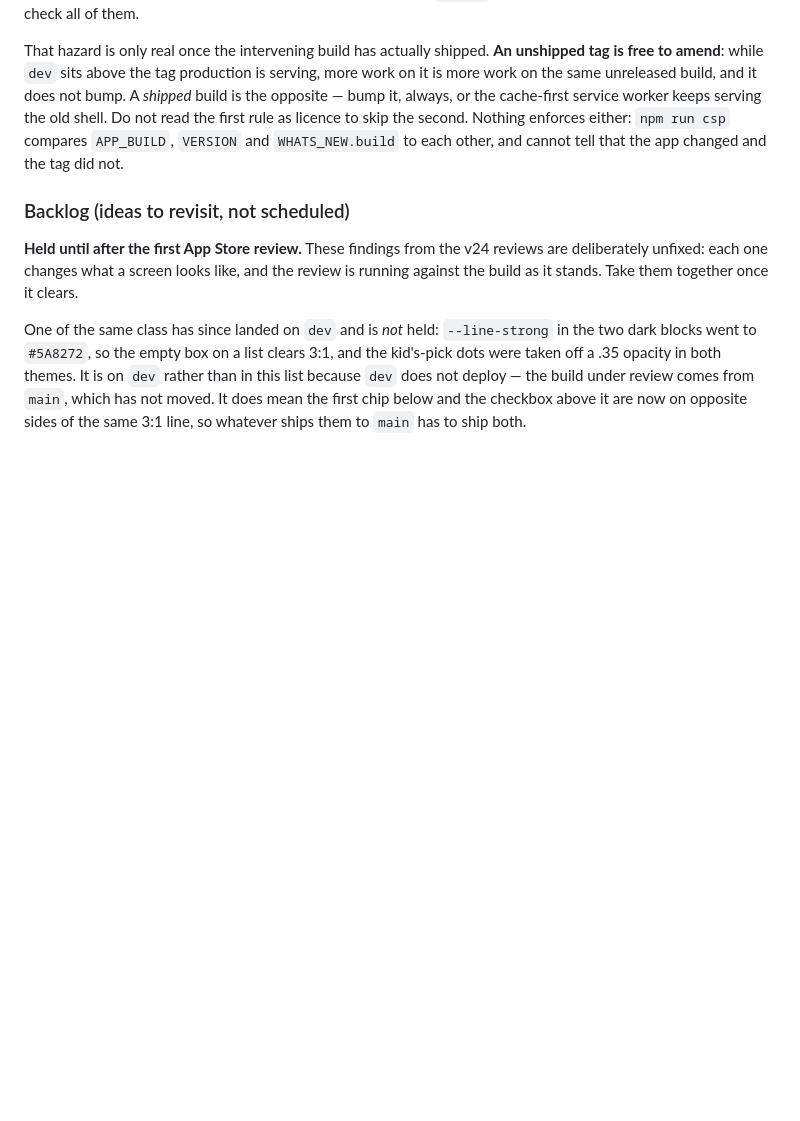
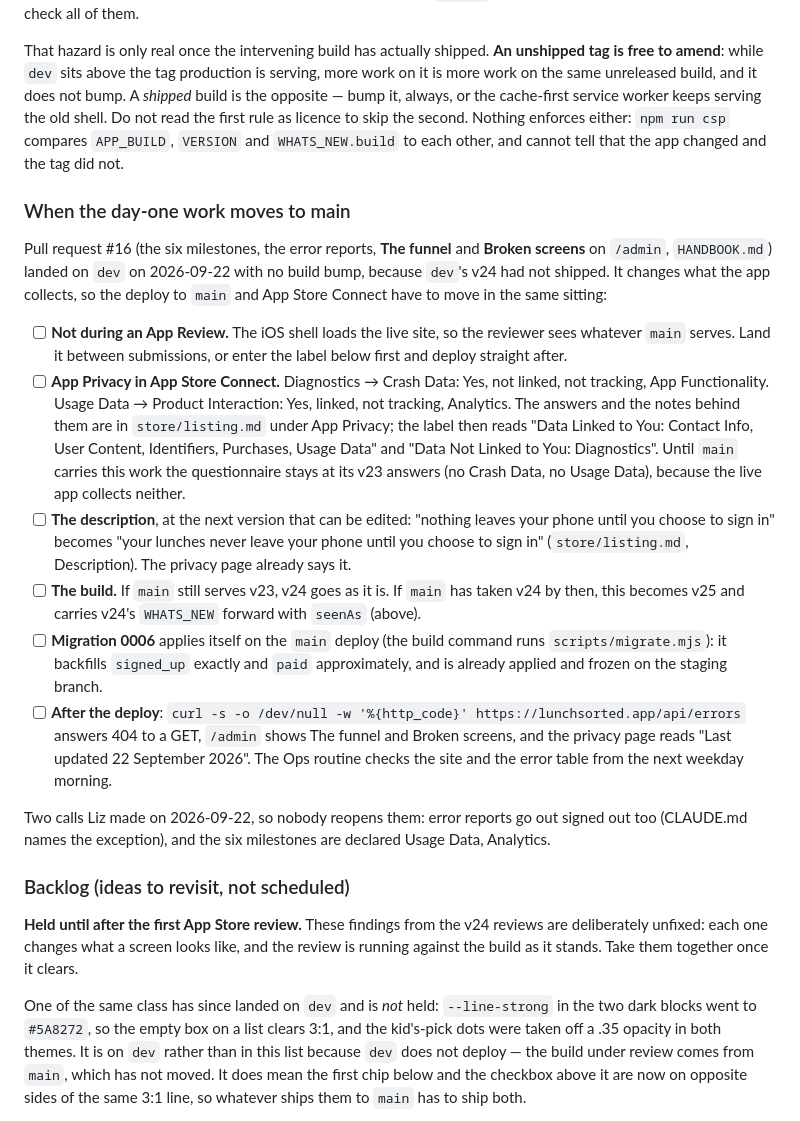
Before and after one commit to lkronz-lbk/lunchbox-tin, a Markdown page: README.md, the part around the change. GitHub-like rendering; blank space fills up the shorter version.

Commit message:
The checklist for the day the day-one work moves to main: the App Privacy label and the deploy in one sitting
README gains "When the day-one work moves to main": not during an App Review; the two App
Privacy rows entered the same sitting as the deploy, and left at their v23 answers until
then; the description sentence at the next editable version; v24 as it is or v25 with the
note carried forward; migration 0006 applying itself; what to check after. The store
listing's submit checklist points at it, and its privacy-URL item says which answers
describe the live app today. The two calls Liz made are written down so nobody reopens them.

Co-Authored-By: Claude Fable 5.1 <noreply@anthropic.com>

```diff
--- a/README.md
+++ b/README.md
@@ -506,6 +506,39 @@ first rule as licence to skip the second. Nothing enforces either: `npm run csp`
 `APP_BUILD`, `VERSION` and `WHATS_NEW.build` to each other, and cannot tell that the app changed
 and the tag did not.
 
+### When the day-one work moves to main
+
+Pull request #16 (the six milestones, the error reports, **The funnel** and **Broken screens**
+on `/admin`, `HANDBOOK.md`) landed on `dev` on 2026-09-22 with no build bump, because `dev`'s
+v24 had not shipped. It changes what the app collects, so the deploy to `main` and App Store
+Connect have to move in the same sitting:
+
+- [ ] **Not during an App Review.** The iOS shell loads the live site, so the reviewer sees
+      whatever `main` serves. Land it between submissions, or enter the label below first and
+      deploy straight after.
+- [ ] **App Privacy in App Store Connect.** Diagnostics → Crash Data: Yes, not linked, not
+      tracking, App Functionality. Usage Data → Product Interaction: Yes, linked, not tracking,
+      Analytics. The answers and the notes behind them are in `store/listing.md` under App
+      Privacy; the label then reads "Data Linked to You: Contact Info, User Content,
+      Identifiers, Purchases, Usage Data" and "Data Not Linked to You: Diagnostics". Until
+      `main` carries this work the questionnaire stays at its v23 answers (no Crash Data, no
+      Usage Data), because the live app collects neither.
+- [ ] **The description**, at the next version that can be edited: "nothing leaves your phone
+      until you choose to sign in" becomes "your lunches never leave your phone until you
+      choose to sign in" (`store/listing.md`, Description). The privacy page already says it.
+- [ ] **The build.** If `main` still serves v23, v24 goes as it is. If `main` has taken v24 by
+      then, this becomes v25 and carries v24's `WHATS_NEW` forward with `seenAs` (above).
+- [ ] **Migration 0006** applies itself on the `main` deploy (the build command runs
+      `scripts/migrate.mjs`): it backfills `signed_up` exactly and `paid` approximately, and
+      is already applied and frozen on the staging branch.
+- [ ] **After the deploy**: `curl -s -o /dev/null -w '%{http_code}' https://lunchsorted.app/api/errors`
+      answers 404 to a GET, `/admin` shows The funnel and Broken screens, and the privacy page
+      reads "Last updated 22 September 2026". The Ops routine checks the site and the error
+      table from the next weekday morning.
+
+Two calls Liz made on 2026-09-22, so nobody reopens them: error reports go out signed out too
+(CLAUDE.md names the exception), and the six milestones are declared Usage Data, Analytics.
+
 ### Backlog (ideas to revisit, not scheduled)
 
 **Held until after the first App Store review.** These findings from the v24 reviews are
```
Also changed, not shown: store/listing.md (+9 -1 lines).
